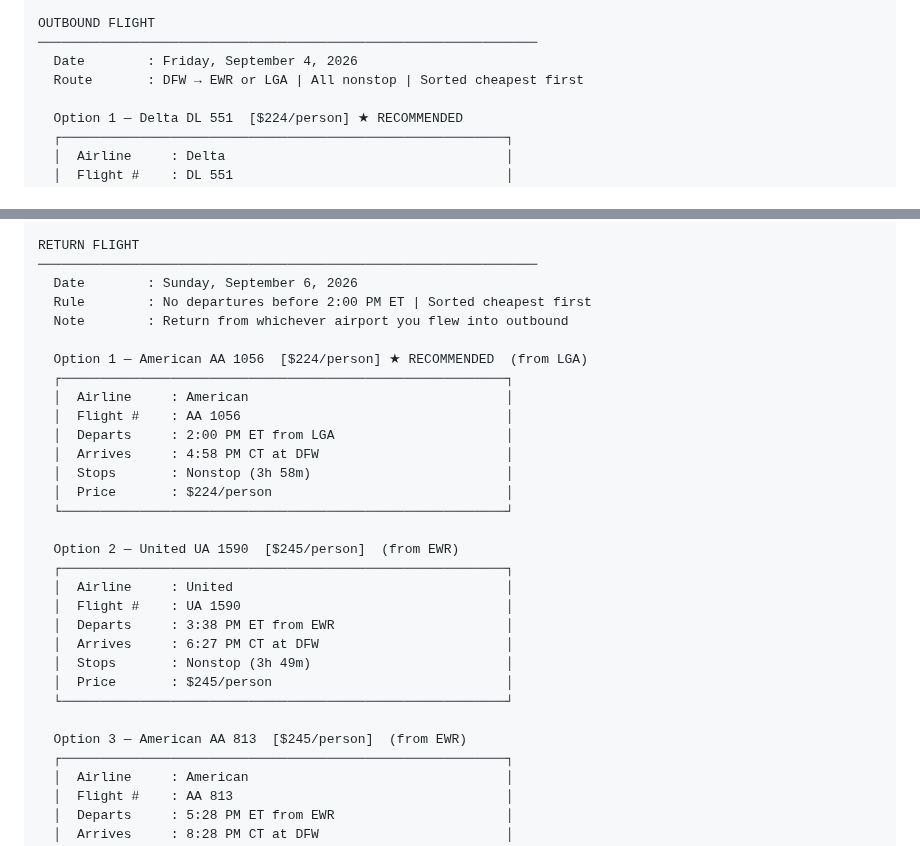
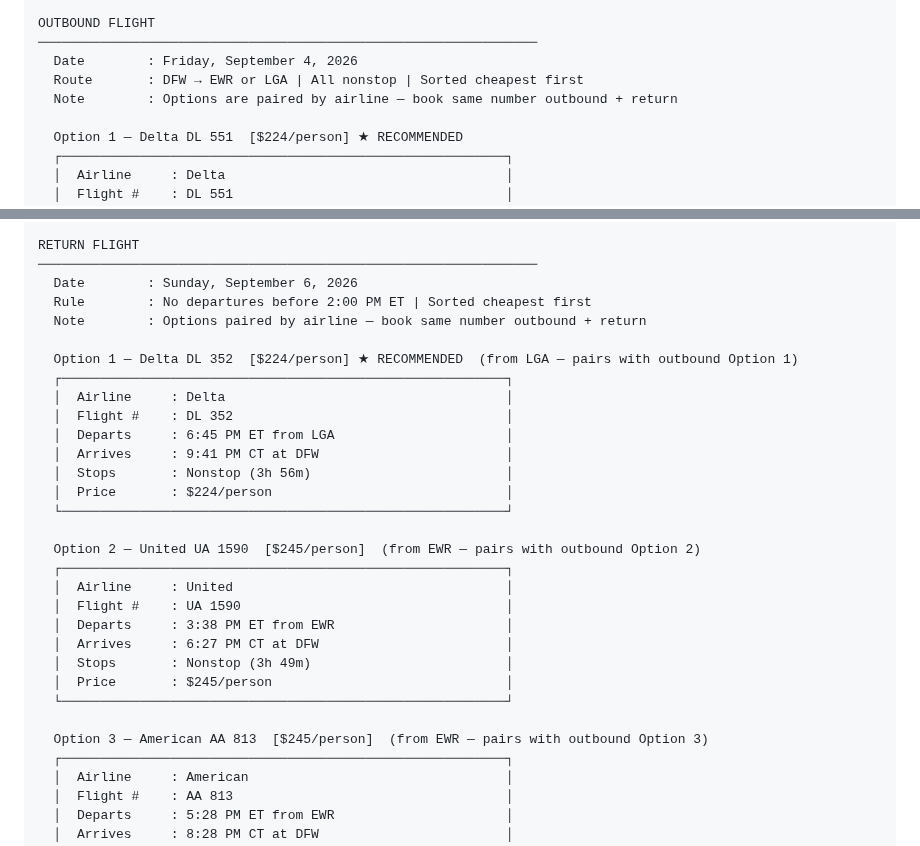
Before and after one commit to teamofoxen/ArmyFootball26, a Markdown page: trips/trip-1-bryant.md, 2 parts joined by grey strips. GitHub-like rendering.

Commit message:
Fix Trip 1 return Option 1 to Delta (pairs with outbound DL 551) — enforce same-airline rule
Co-Authored-By: Claude Sonnet 4.6 <noreply@anthropic.com>

```diff
--- a/trips/trip-1-bryant.md
+++ b/trips/trip-1-bryant.md
@@ -26,6 +26,7 @@ OUTBOUND FLIGHT
 ────────────────────────────────────────────────────────────────
   Date        : Friday, September 4, 2026
   Route       : DFW → EWR or LGA | All nonstop | Sorted cheapest first
+  Note        : Options are paired by airline — book same number outbound + return
 
   Option 1 — Delta DL 551  [$224/person] ★ RECOMMENDED
   ┌─────────────────────────────────────────────────────────┐
@@ -62,19 +63,19 @@ RETURN FLIGHT
 ────────────────────────────────────────────────────────────────
   Date        : Sunday, September 6, 2026
   Rule        : No departures before 2:00 PM ET | Sorted cheapest first
-  Note        : Return from whichever airport you flew into outbound
+  Note        : Options paired by airline — book same number outbound + return
 
-  Option 1 — American AA 1056  [$224/person] ★ RECOMMENDED  (from LGA)
+  Option 1 — Delta DL 352  [$224/person] ★ RECOMMENDED  (from LGA — pairs with outbound Option 1)
   ┌─────────────────────────────────────────────────────────┐
-  │  Airline     : American                                 │
-  │  Flight #    : AA 1056                                  │
-  │  Departs     : 2:00 PM ET from LGA                      │
-  │  Arrives     : 4:58 PM CT at DFW                        │
-  │  Stops       : Nonstop (3h 58m)                         │
+  │  Airline     : Delta                                    │
+  │  Flight #    : DL 352                                   │
+  │  Departs     : 6:45 PM ET from LGA                      │
+  │  Arrives     : 9:41 PM CT at DFW                        │
+  │  Stops       : Nonstop (3h 56m)                         │
   │  Price       : $224/person                              │
   └─────────────────────────────────────────────────────────┘
 
-  Option 2 — United UA 1590  [$245/person]  (from EWR)
+  Option 2 — United UA 1590  [$245/person]  (from EWR — pairs with outbound Option 2)
   ┌─────────────────────────────────────────────────────────┐
   │  Airline     : United                                   │
   │  Flight #    : UA 1590                                  │
@@ -84,7 +85,7 @@ RETURN FLIGHT
   │  Price       : $245/person                              │
   └─────────────────────────────────────────────────────────┘
 
-  Option 3 — American AA 813  [$245/person]  (from EWR)
+  Option 3 — American AA 813  [$245/person]  (from EWR — pairs with outbound Option 3)
   ┌─────────────────────────────────────────────────────────┐
   │  Airline     : American                                 │
   │  Flight #    : AA 813                                   │
```
